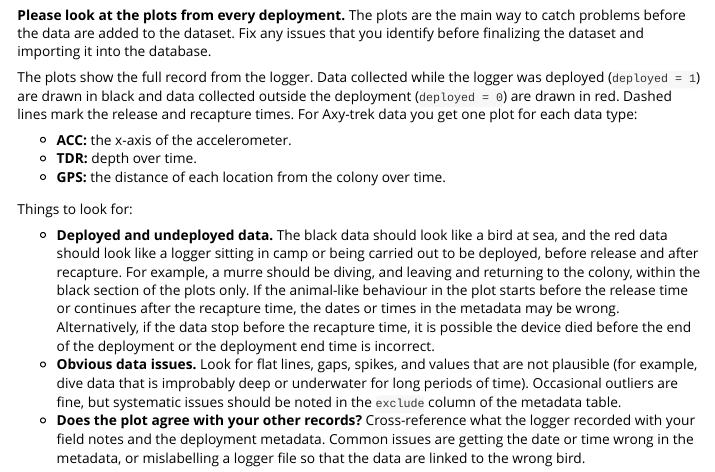
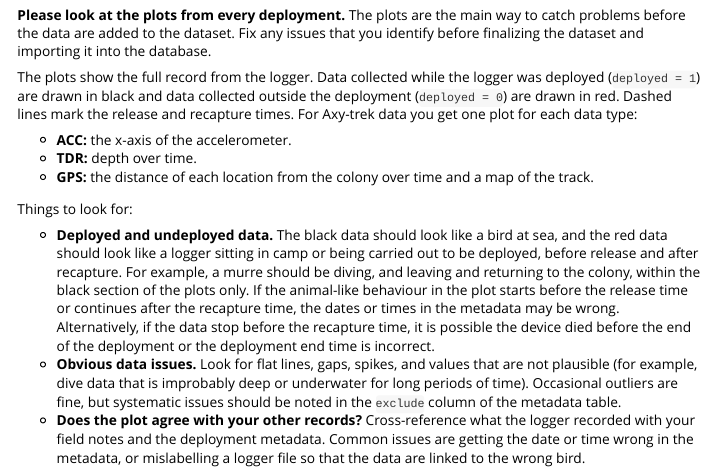
Before and after one commit to allisonglider/seabiRds, an R Markdown document (vignettes/Managing-biologging-data.Rmd): the page in a window 1100 px wide, from 9760 px down. Rendered offline with R 4.5, knitr and Pandoc, with nearby package versions; some code elsewhere in the file could not run offline; long lines of code are wrapped.

Commit message:
update explanation of review plots

```diff
--- a/vignettes/Managing-biologging-data.Rmd
+++ b/vignettes/Managing-biologging-data.Rmd
@@ -376,7 +376,7 @@ The plots show the full record from the logger. Data collected while the logger
 
 - **ACC:** the x-axis of the accelerometer.
 - **TDR:** depth over time.
-- **GPS:** the distance of each location from the colony over time.
+- **GPS:** the distance of each location from the colony over time and a map of the track.
 
 Things to look for:
 
```
